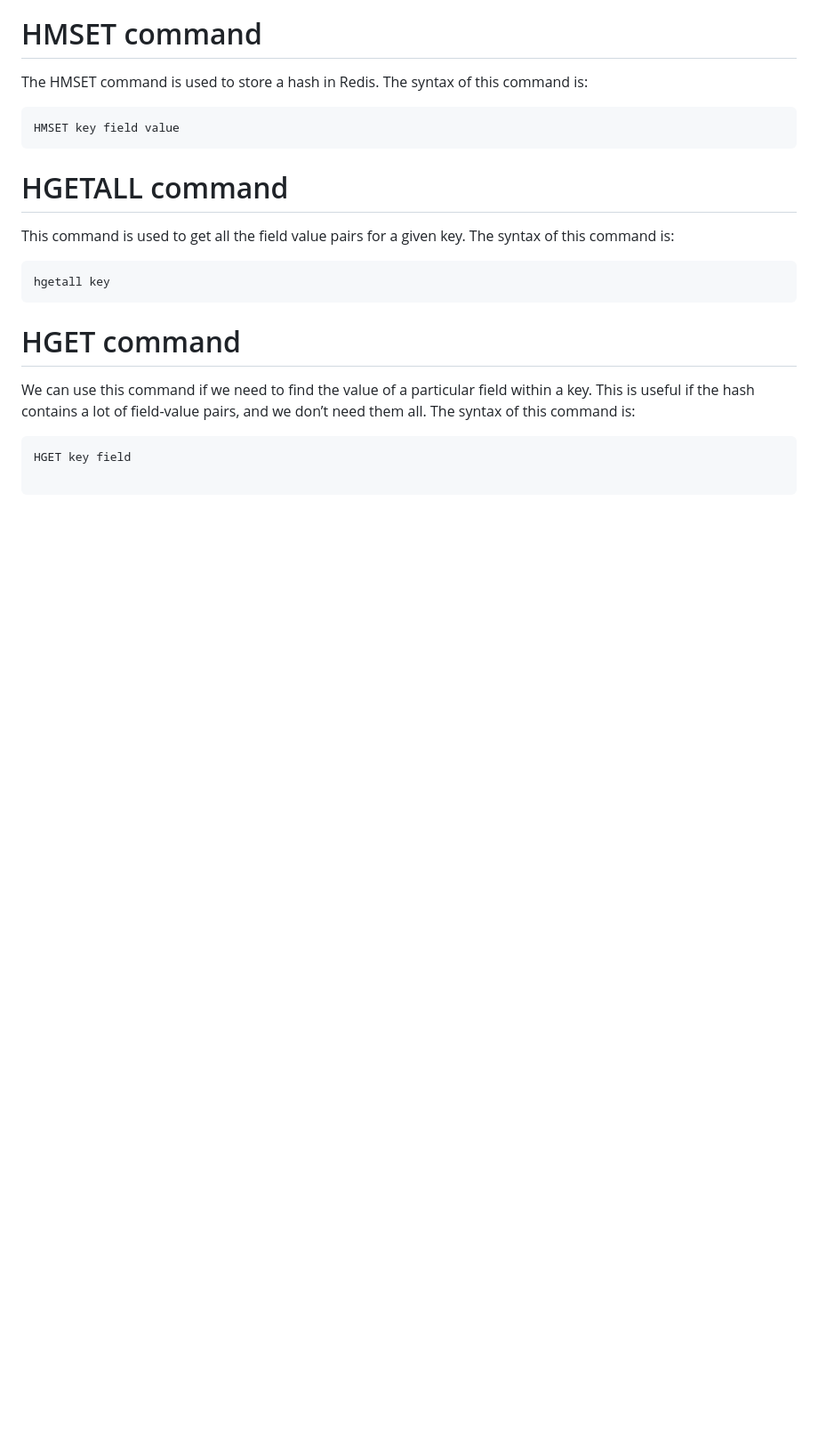
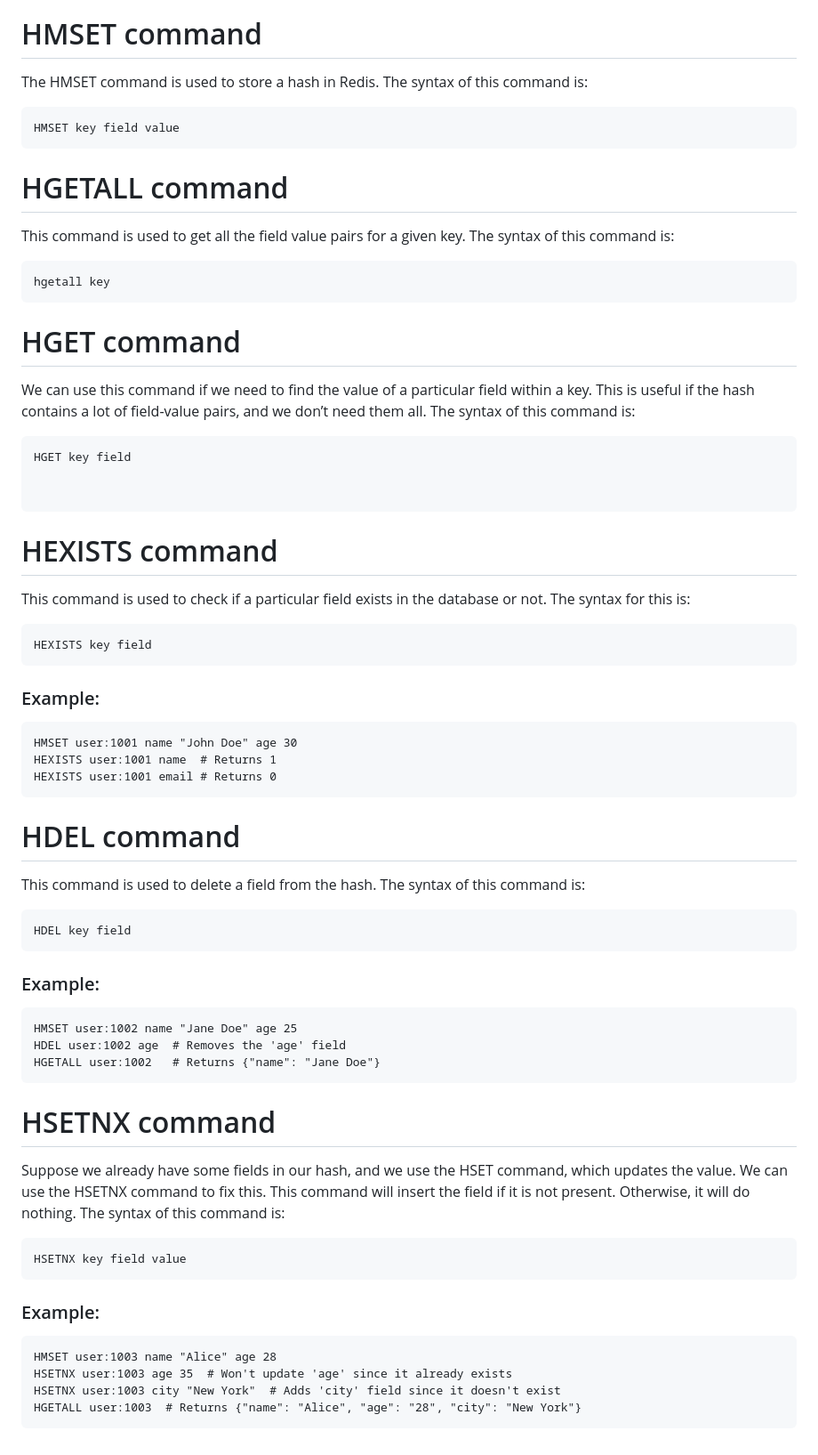
Before and after one commit to MohanadGadallah/learn-docker, a Markdown page: documents/redis.md, the part around the change. Shown at 89% size. GitHub-like rendering; blank space fills up the shorter version.

Commit message:
add: update documents

````diff
--- a/documents/redis.md
+++ b/documents/redis.md
@@ -631,3 +631,52 @@ We can use this command if we need to find the value of a particular field withi
 
 ```
 HGET key field
+
+
+```
+
+# HEXISTS command
+
+This command is used to check if a particular field exists in the database or not. The syntax for this is:
+
+```
+HEXISTS key field
+```
+
+### Example:
+```
+HMSET user:1001 name "John Doe" age 30
+HEXISTS user:1001 name  # Returns 1
+HEXISTS user:1001 email # Returns 0
+```
+
+# HDEL command
+
+This command is used to delete a field from the hash. The syntax of this command is:
+
+```
+HDEL key field
+```
+
+### Example:
+```
+HMSET user:1002 name "Jane Doe" age 25
+HDEL user:1002 age  # Removes the 'age' field
+HGETALL user:1002   # Returns {"name": "Jane Doe"}
+```
+
+# HSETNX command
+
+Suppose we already have some fields in our hash, and we use the HSET command, which updates the value. We can use the HSETNX command to fix this. This command will insert the field if it is not present. Otherwise, it will do nothing. The syntax of this command is:
+
+```
+HSETNX key field value
+```
+
+### Example:
+```
+HMSET user:1003 name "Alice" age 28
+HSETNX user:1003 age 35  # Won't update 'age' since it already exists
+HSETNX user:1003 city "New York"  # Adds 'city' field since it doesn't exist
+HGETALL user:1003  # Returns {"name": "Alice", "age": "28", "city": "New York"}
+```
````
